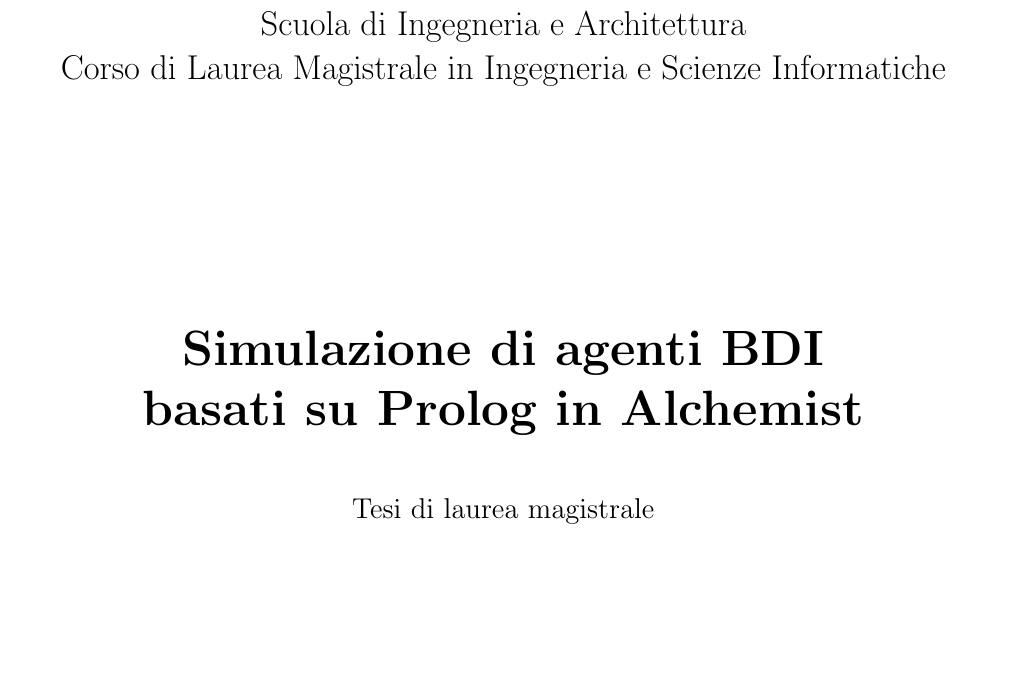
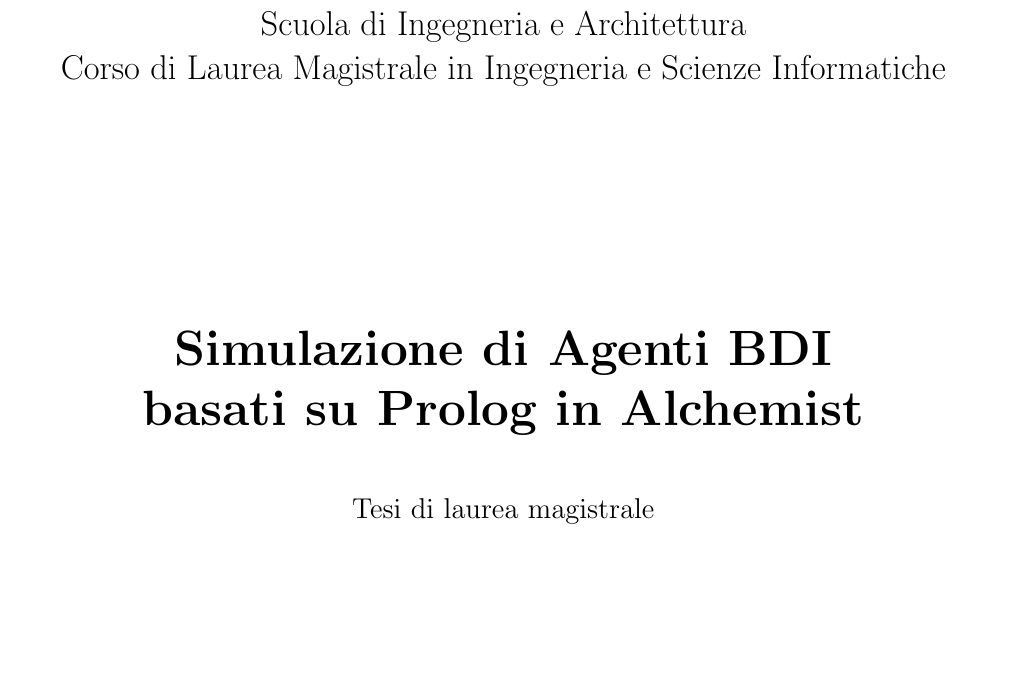
Before and after one commit to FilippoNicolini/agent-simulation-in-alchemist, a LaTeX book (base.tex, which reads front.tex): part of page 1 of 106, cut so that both start at the same text. Compiled offline with pdfLaTeX.

Commit message:
tesi caricata

```diff
--- a/front.tex
+++ b/front.tex
@@ -19,7 +19,7 @@
 
         \Huge
         \vspace{4cm}
-        \textbf{Simulazione di agenti BDI\\
+        \textbf{Simulazione di Agenti BDI\\
         basati su Prolog in Alchemist}
 
         \large
```
Also changed, not shown: Tesi_Magistrale_Filippo_Nicolini_764038.pdf.
